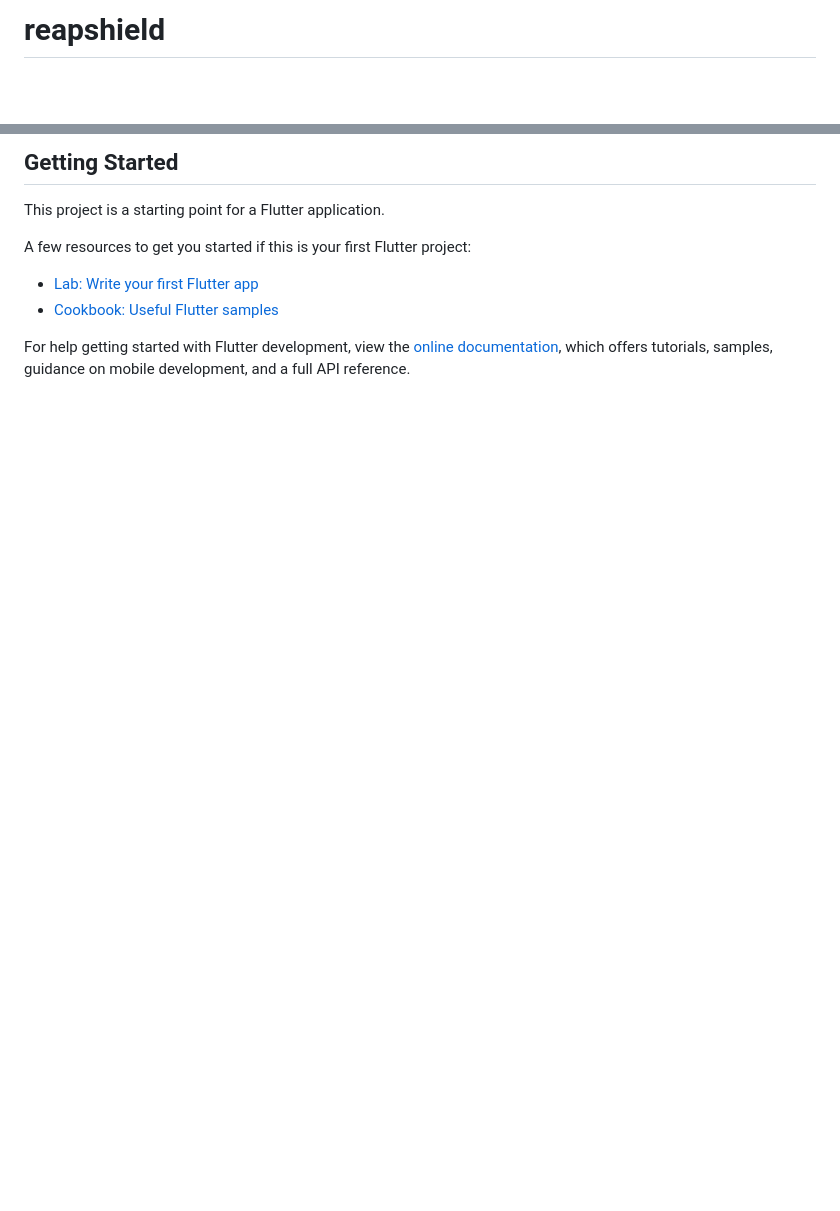
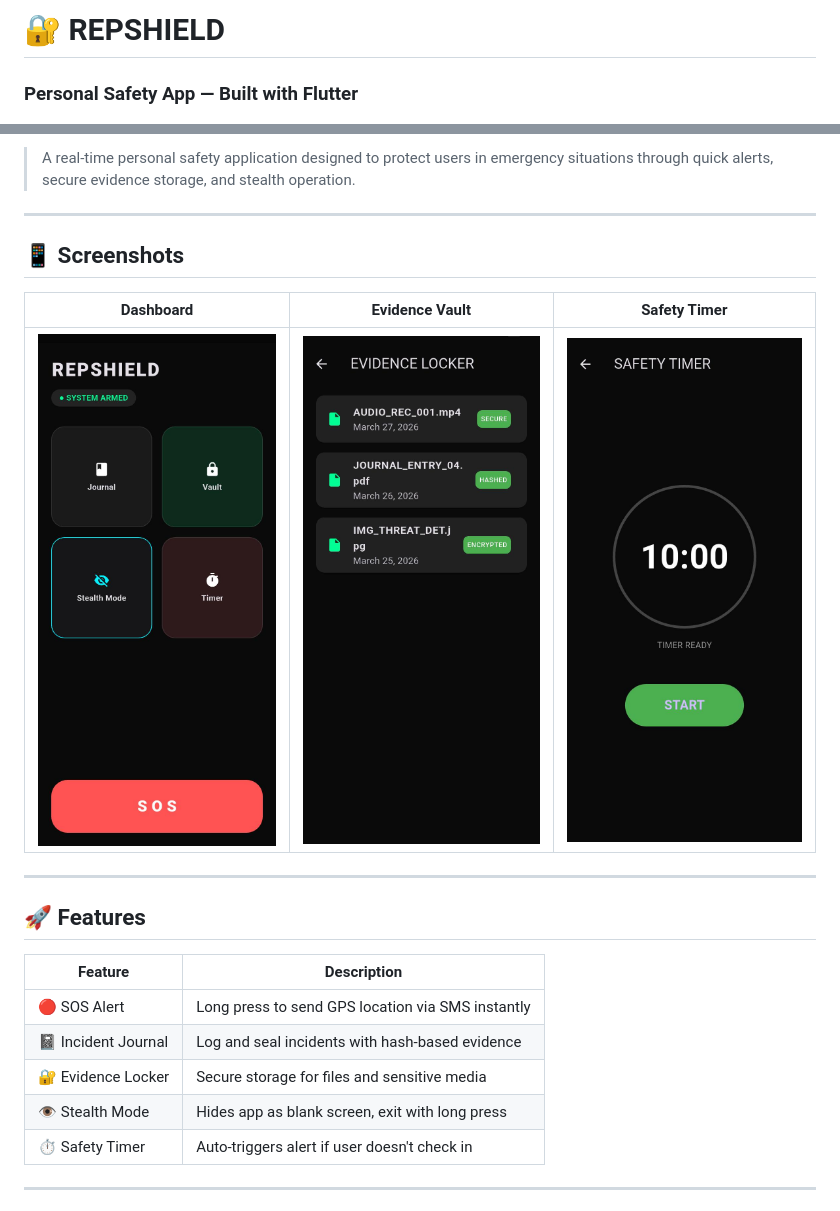
Before and after one commit to priya-codesdaily/REAPSHIELD, a Markdown page: README.md, 2 parts joined by grey strips. Drawn GitHub-style; pictures changed too: assets/screenshots/dashboard.jpeg (added), assets/screenshots/evidence.jpeg (added), assets/screenshots/timer.jpeg (added); blank space fills up the shorter version.

Commit message:
Add professional README with screenshots

```diff
--- a/README.md
+++ b/README.md
@@ -1,2 +1,3 @@
-# reapshield
+# 🔐 REPSHIELD
+### Personal Safety App — Built with Flutter
 
@@ -4,13 +8,25 @@ A new Flutter project.
 
-## Getting Started
+> A real-time personal safety application designed to protect users in emergency situations through quick alerts, secure evidence storage, and stealth operation.
 
-This project is a starting point for a Flutter application.
+---
 
-A few resources to get you started if this is your first Flutter project:
+## 📱 Screenshots
 
-- [Lab: Write your first Flutter app](https://docs.flutter.dev/get-started/codelab)
-- [Cookbook: Useful Flutter samples](https://docs.flutter.dev/cookbook)
+| Dashboard | Evidence Vault | Safety Timer |
+|-----------|---------------|--------------|
+| ![Dashboard](assets/screenshots/dashboard.jpeg) | ![Vault](assets/screenshots/evidence.jpeg) | ![Timer](assets/screenshots/timer.jpeg) |
 
-For help getting started with Flutter development, view the
-[online documentation](https://docs.flutter.dev/), which offers tutorials,
-samples, guidance on mobile development, and a full API reference.
+---
+
+## 🚀 Features
+
+| Feature | Description |
+|--------|-------------|
+| 🔴 SOS Alert | Long press to send GPS location via SMS instantly |
+| 📓 Incident Journal | Log and seal incidents with hash-based evidence |
+| 🔐 Evidence Locker | Secure storage for files and sensitive media |
+| 👁 Stealth Mode | Hides app as blank screen, exit with long press |
+| ⏱ Safety Timer | Auto-triggers alert if user doesn't check in |
+
+---
+
```
Also changed, not shown: other parts of README.md (+68 -1 lines), assets/screenshots/full_ss.jpeg (added), assets/screenshots/stoptimer.jpeg (added).
